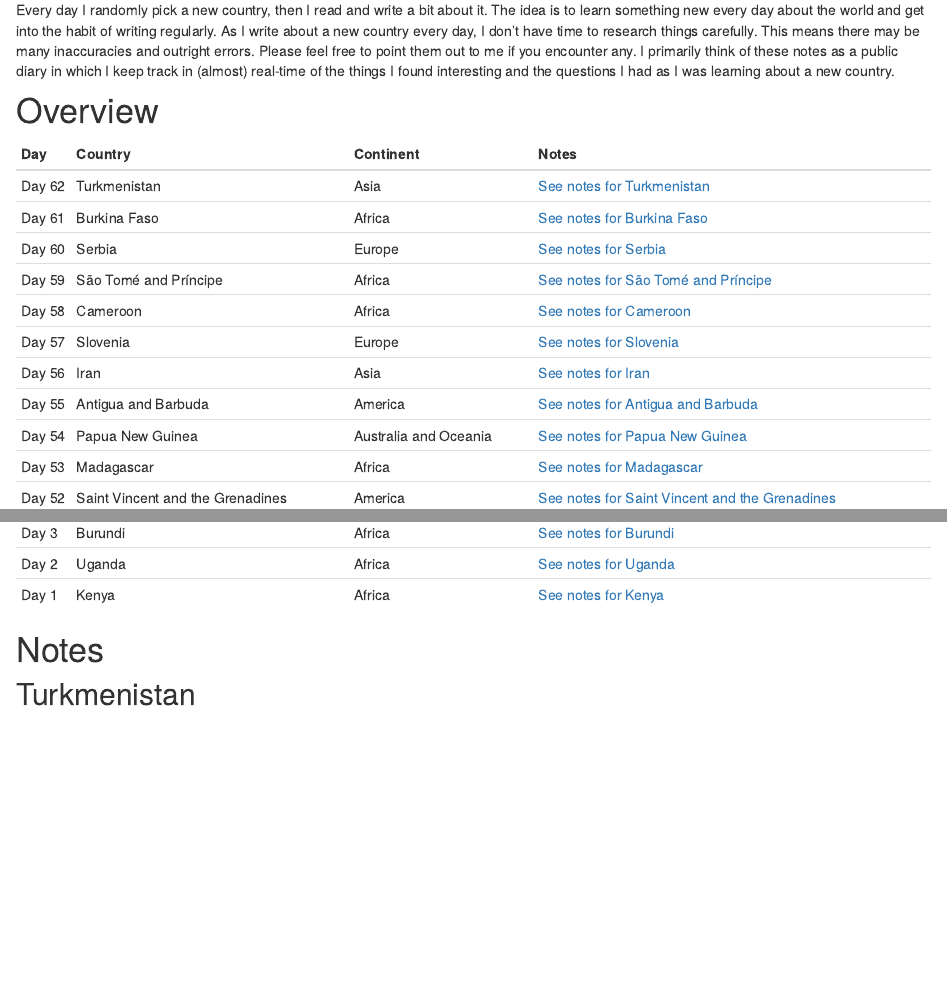
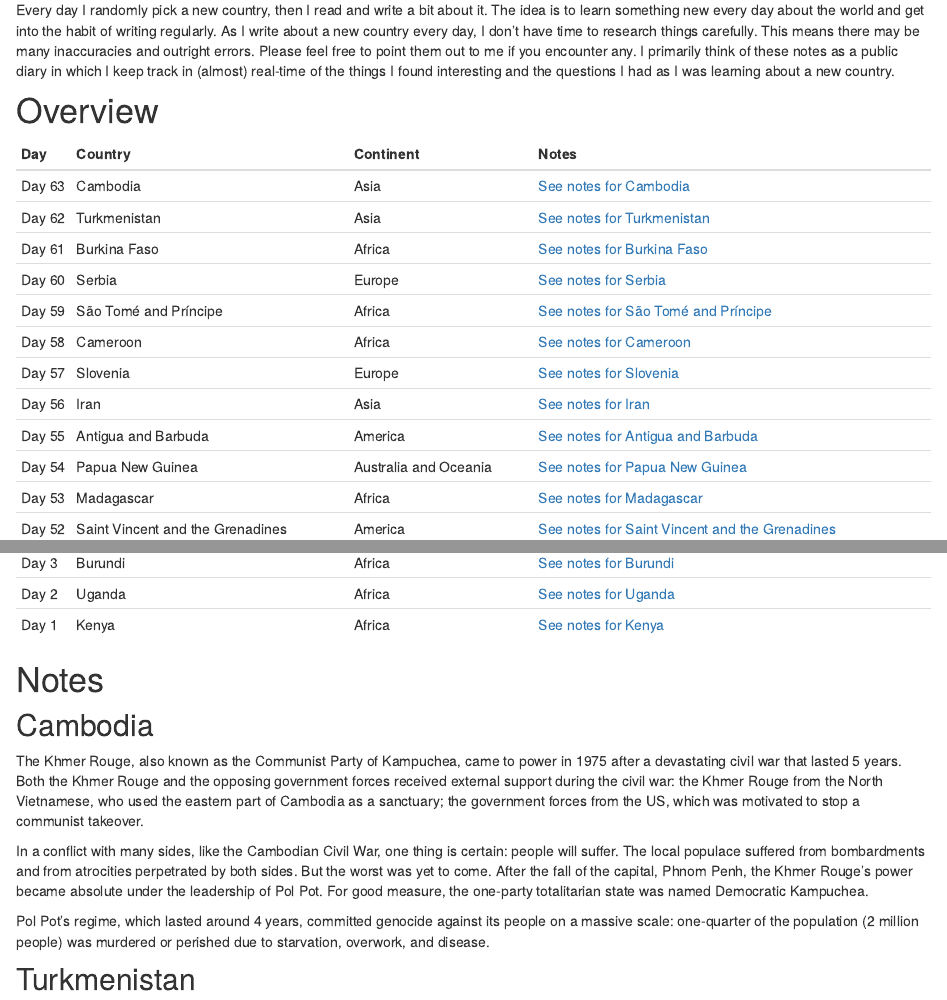
Before and after one commit to danielbanki/daniel_banki, an R Markdown document (one-day.Rmd): the page in a window 1100 px wide, from 180 px down, and a second part further down, joined at a grey line. Rendered offline with R 4.5, knitr and Pandoc, with nearby package versions; drawn as R Markdown's standard HTML page in place of the format the file asks for.

Commit message:
add cambodia

````diff
--- a/one-day.Rmd
+++ b/one-day.Rmd
@@ -15,6 +15,7 @@ knitr::opts_chunk$set(echo = FALSE)
 ```{r prepare-table}
 posts <- tidyr::tribble(
   ~Day, ~Country, ~Continent, ~Notes,
+  "Day 63", "Cambodia", "Asia", "[See notes for Cambodia](#cambodia)",
   "Day 62", "Turkmenistan", "Asia", "[See notes for Turkmenistan](#turkmenistan)",
   "Day 61", "Burkina Faso", "Africa", "[See notes for Burkina Faso](#burkina-faso)",
   "Day 60", "Serbia", "Europe", "[See notes for Serbia](#serbia)",
@@ -86,6 +87,14 @@ knitr::kable(posts)
 ```
 
 # Notes
+
+## Cambodia
+
+The Khmer Rouge, also known as the Communist Party of Kampuchea, came to power in 1975 after a devastating civil war that lasted 5 years. Both the Khmer Rouge and the opposing government forces received external support during the civil war: the Khmer Rouge from the North Vietnamese, who used the eastern part of Cambodia as a sanctuary; the government forces from the US, which was motivated to stop a communist takeover.
+
+In a conflict with many sides, like the Cambodian Civil War, one thing is certain: people will suffer. The local populace suffered from bombardments and from atrocities perpetrated by both sides. But the worst was yet to come. After the fall of the capital, Phnom Penh, the Khmer Rouge’s power became absolute under the leadership of Pol Pot. For good measure, the one-party totalitarian state was named Democratic Kampuchea.
+
+Pol Pot’s regime, which lasted around 4 years, committed genocide against its people on a massive scale: one-quarter of the population (2 million people) was murdered or perished due to starvation, overwork, and disease.
 
 ## Turkmenistan
 
````
Also changed, not shown: 3 other files.
